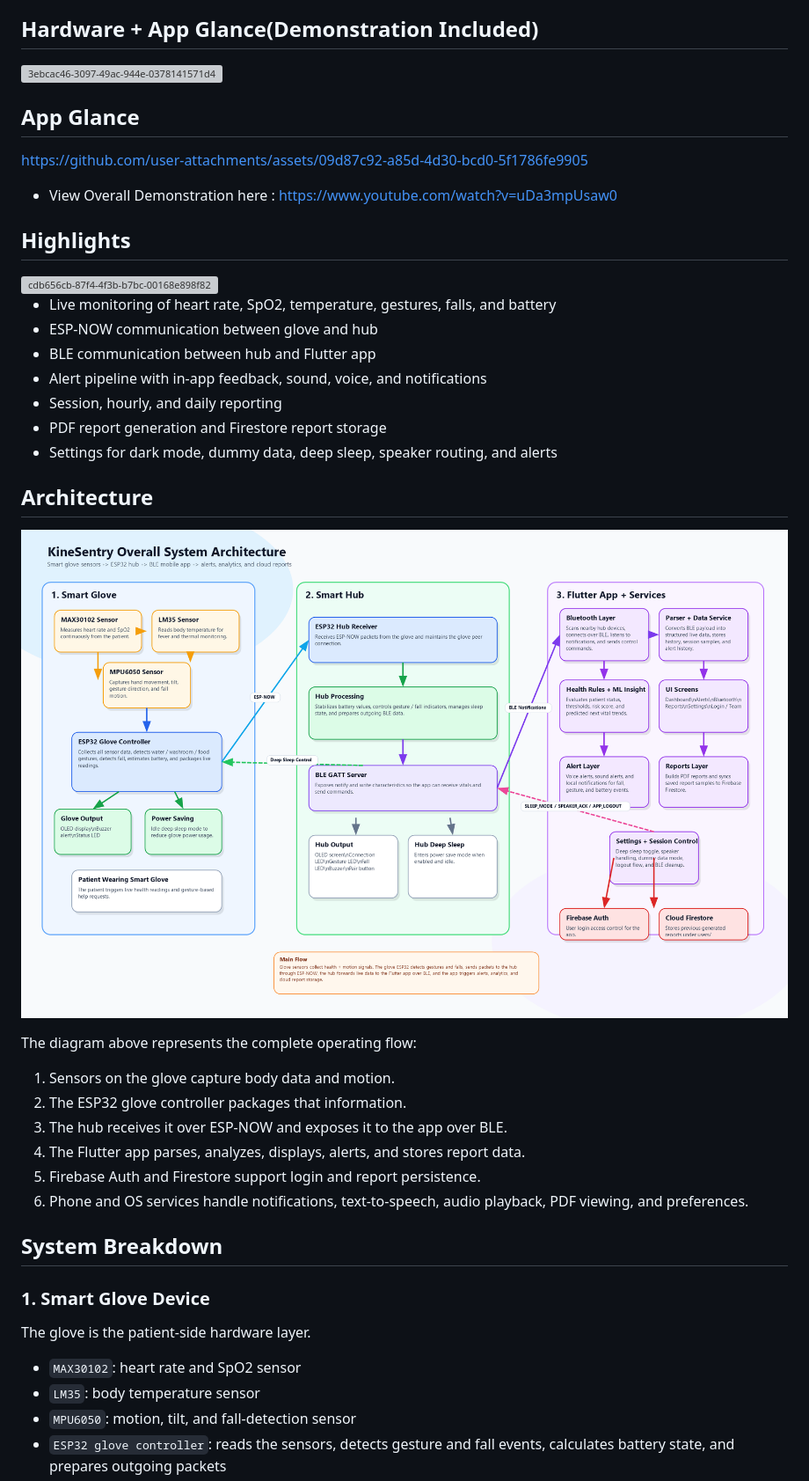
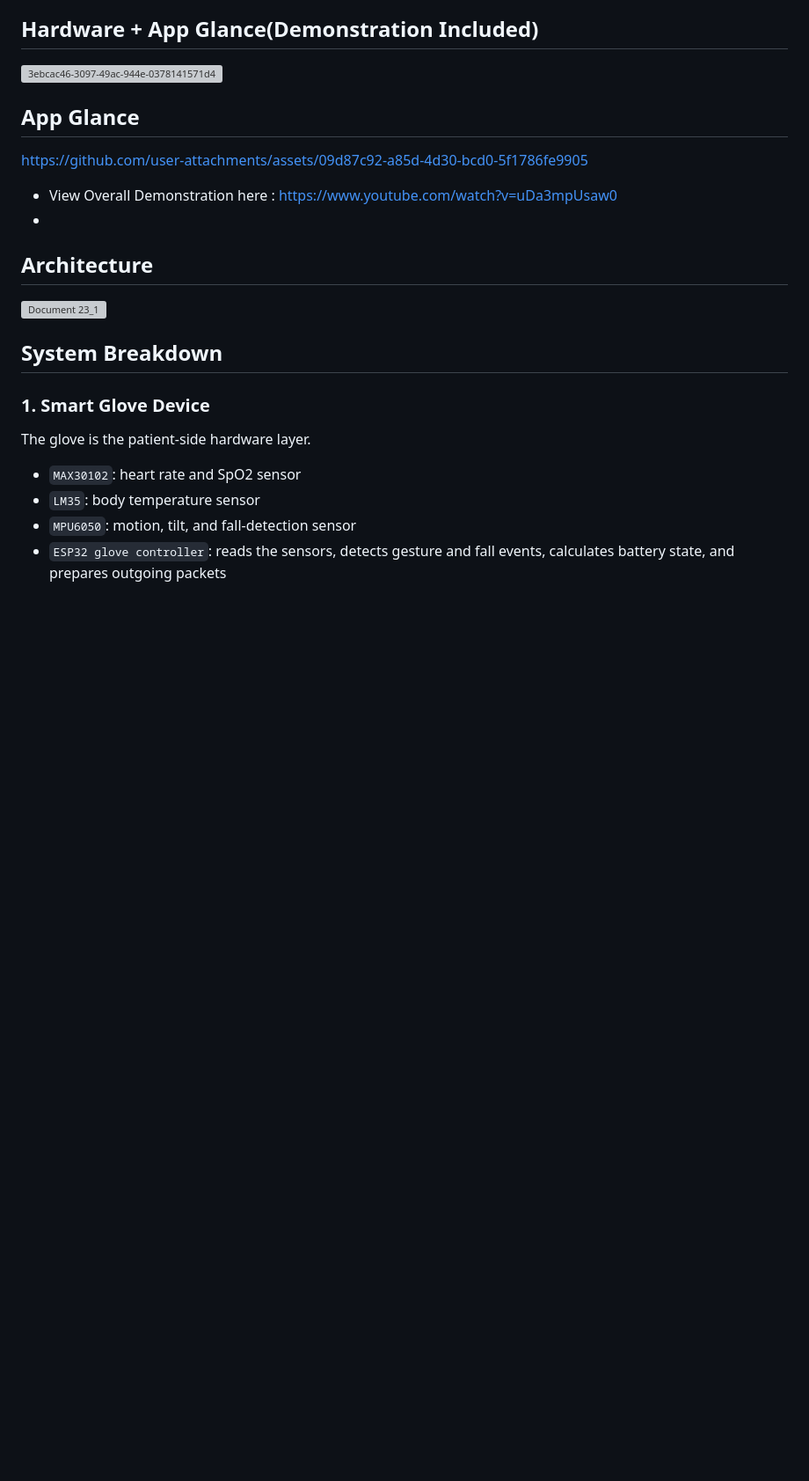
Before and after one commit to MJ05-web/KINESENTRY, a Markdown page: README.md, the part around the change. Shown at 88% size. Drawn GitHub-style; blank space fills up the shorter version; grey boxes are pictures that could not be loaded.

Commit message:
Remove highlights section from README
Removed highlights section from README.md.

```diff
--- a/README.md
+++ b/README.md
@@ -18,33 +18,10 @@ Firebase values and other local secrets have been replaced.
  https://github.com/user-attachments/assets/09d87c92-a85d-4d30-bcd0-5f1786fe9905
 
  - View Overall Demonstration here : [https://www.youtube.com/watch?v=uDa3mpUsaw0](https://youtu.be/Q-GPc6-O0EY?si=uJSF82TzNpjaYWdx)
-
-
-## Highlights
-
-<img width="1491" height="1055" alt="cdb656cb-87f4-4f3b-b7bc-00168e898f82" src="https://github.com/user-attachments/assets/236ca315-e255-4c89-ba13-60cbc3bc3e07" />
-
-
-- Live monitoring of heart rate, SpO2, temperature, gestures, falls, and battery
-- ESP-NOW communication between glove and hub
-- BLE communication between hub and Flutter app
-- Alert pipeline with in-app feedback, sound, voice, and notifications
-- Session, hourly, and daily reporting
-- PDF report generation and Firestore report storage
-- Settings for dark mode, dummy data, deep sleep, speaker routing, and alerts
+ -
 
 ## Architecture
-
-![KineSentry Architecture](docs/kinesentry_architecture.png)
-
-The diagram above represents the complete operating flow:
-
-1. Sensors on the glove capture body data and motion.
-2. The ESP32 glove controller packages that information.
-3. The hub receives it over ESP-NOW and exposes it to the app over BLE.
-4. The Flutter app parses, analyzes, displays, alerts, and stores report data.
-5. Firebase Auth and Firestore support login and report persistence.
-6. Phone and OS services handle notifications, text-to-speech, audio playback, PDF viewing, and preferences.
+<img width="3508" height="2479" alt="Document 23_1" src="https://github.com/user-attachments/assets/39f98186-296d-4517-b59b-0576ef174099" />
 
 ## System Breakdown
 
```
